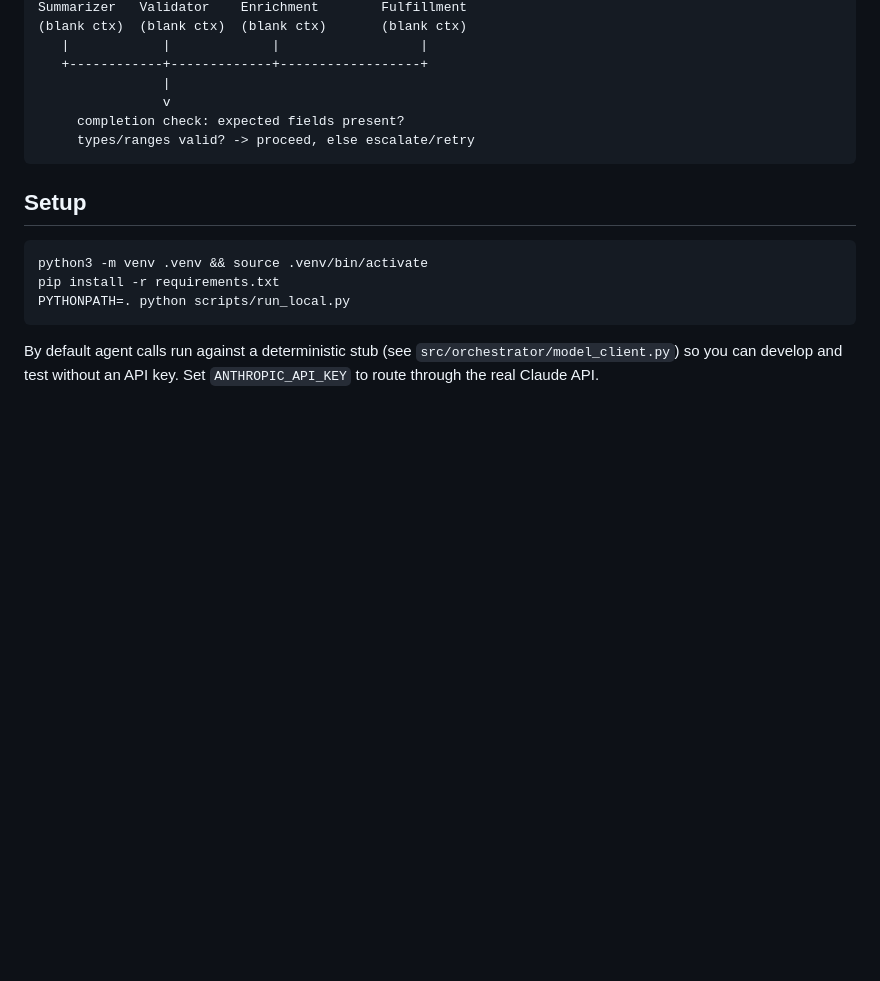
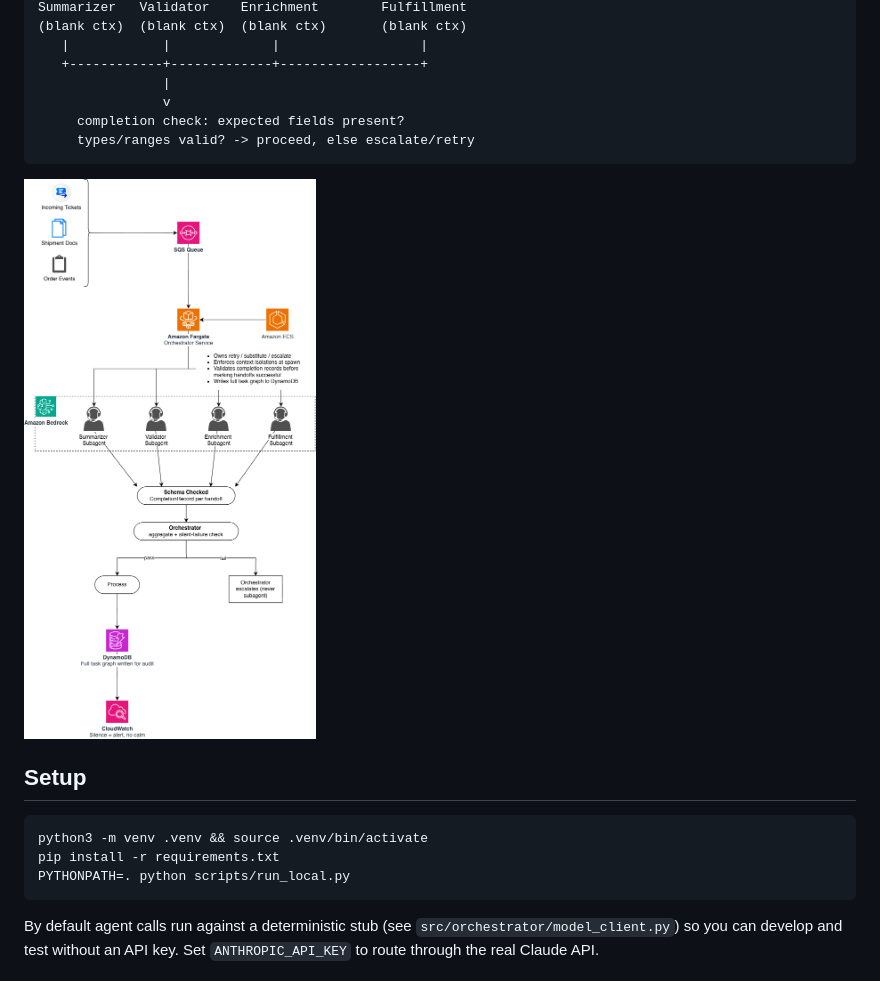
Before and after one commit to daspapan/multi-agent-fulfillment-orchestrator, a Markdown page: README.md, the part around the change. Drawn GitHub-style; pictures changed too: docs/Multi-Agent Orchestrator.png (added); blank space fills up the shorter version.

Commit message:
add architecture diagram

````diff
--- a/README.md
+++ b/README.md
@@ -59,6 +59,8 @@ Summarizer   Validator    Enrichment        Fulfillment
      types/ranges valid? -> proceed, else escalate/retry
 ```
 
+![Multi-Agent Fulfillment Orchestrator - Solution Architecture](docs/Multi-Agent%20Orchestrator.png)
+
 ## Setup
 
 ```bash
````
Also changed, not shown: 1 other file.
